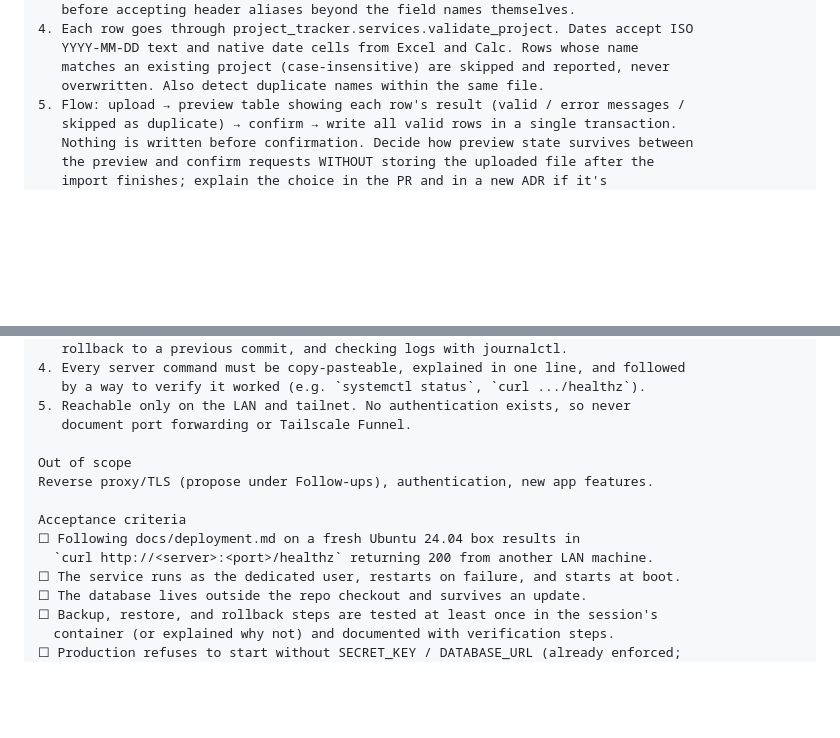
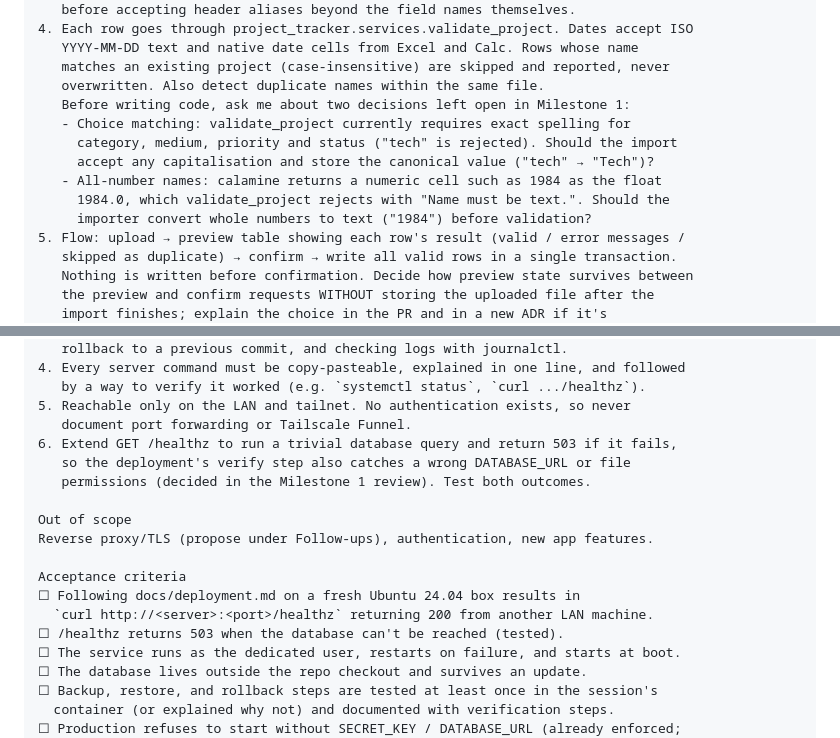
Before and after one commit to jmabes/project-tracker, a Markdown page: docs/ROADMAP.md, 2 parts joined by grey strips. Drawn GitHub-style; blank space fills up the shorter version.

Commit message:
docs(roadmap): carry Milestone 1 review decisions into later prompts
The owner deferred three decisions to the milestones where they matter.
Milestone 4 now asks about case-insensitive choice matching and turning
all-number names (1984.0) into text. Milestone 5 now adds a database
check to /healthz so the deployment's verify step catches a wrong
DATABASE_URL or file permissions.

Co-Authored-By: Claude Opus 5.5 <noreply@anthropic.com>
Claude-Session: https://claude.ai/code/session_019oyRwL91xfjRALXpmu698t

```diff
--- a/docs/ROADMAP.md
+++ b/docs/ROADMAP.md
@@ -127,6 +127,13 @@ Scope
    YYYY-MM-DD text and native date cells from Excel and Calc. Rows whose name
    matches an existing project (case-insensitive) are skipped and reported, never
    overwritten. Also detect duplicate names within the same file.
+   Before writing code, ask me about two decisions left open in Milestone 1:
+   - Choice matching: validate_project currently requires exact spelling for
+     category, medium, priority and status ("tech" is rejected). Should the import
+     accept any capitalisation and store the canonical value ("tech" → "Tech")?
+   - All-number names: calamine returns a numeric cell such as 1984 as the float
+     1984.0, which validate_project rejects with "Name must be text.". Should the
+     importer convert whole numbers to text ("1984") before validation?
 5. Flow: upload → preview table showing each row's result (valid / error messages /
    skipped as duplicate) → confirm → write all valid rows in a single transaction.
    Nothing is written before confirmation. Decide how preview state survives between
@@ -185,6 +192,9 @@ Scope
    by a way to verify it worked (e.g. `systemctl status`, `curl .../healthz`).
 5. Reachable only on the LAN and tailnet. No authentication exists, so never
    document port forwarding or Tailscale Funnel.
+6. Extend GET /healthz to run a trivial database query and return 503 if it fails,
+   so the deployment's verify step also catches a wrong DATABASE_URL or file
+   permissions (decided in the Milestone 1 review). Test both outcomes.
 
 Out of scope
 Reverse proxy/TLS (propose under Follow-ups), authentication, new app features.
@@ -192,6 +202,7 @@ Reverse proxy/TLS (propose under Follow-ups), authentication, new app features.
 Acceptance criteria
 ☐ Following docs/deployment.md on a fresh Ubuntu 24.04 box results in
   `curl http://<server>:<port>/healthz` returning 200 from another LAN machine.
+☐ /healthz returns 503 when the database can't be reached (tested).
 ☐ The service runs as the dedicated user, restarts on failure, and starts at boot.
 ☐ The database lives outside the repo checkout and survives an update.
 ☐ Backup, restore, and rollback steps are tested at least once in the session's
```
